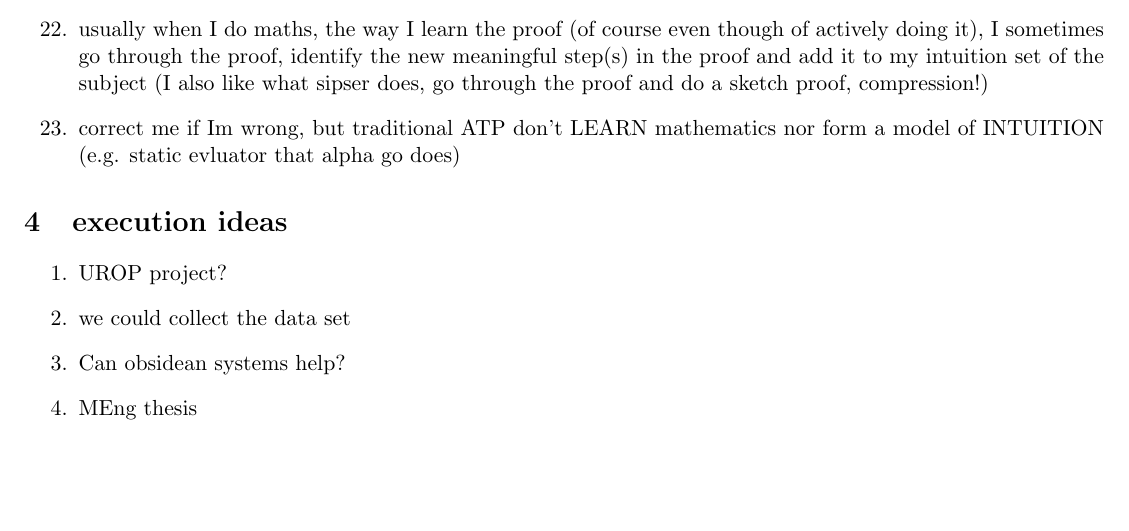
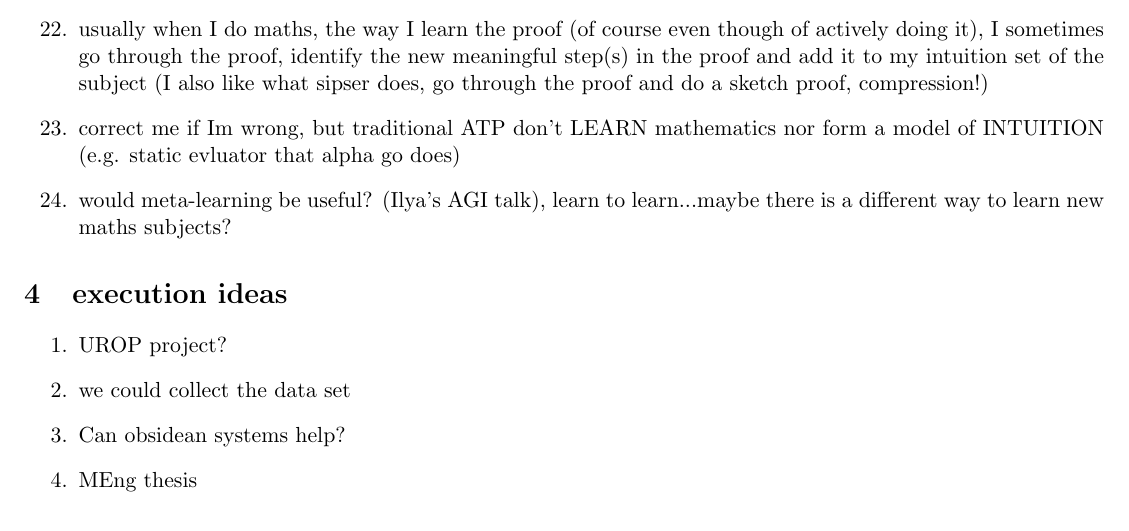
Before and after one commit to brando90/automaths, a LaTeX document (brainstorm.tex): part of page 2 of 2, cut so that both start at the same text. Compiled offline with pdfLaTeX.

```diff
--- a/brainstorm.tex
+++ b/brainstorm.tex
@@ -69,6 +69,7 @@
 \item note that the reward function for forming the questions does not seem as simple...what is the "correct answer"? When solving there is a clear success/reward!
 \item usually when I do maths, the way I learn the proof (of course even though of actively doing it), I sometimes go through the proof, identify the new meaningful step(s) in the proof and add it to my intuition set of the subject (I also like what sipser does, go through the proof and do a sketch proof, compression!)
 \item correct me if Im wrong, but traditional ATP don't LEARN mathematics nor form a model of INTUITION (e.g. static evluator that alpha go does)
+\item would meta-learning be useful? (Ilya's AGI talk), learn to learn...maybe there is a different way to learn new maths subjects?
 \end{enumerate}
 
 \section{execution ideas}
```
